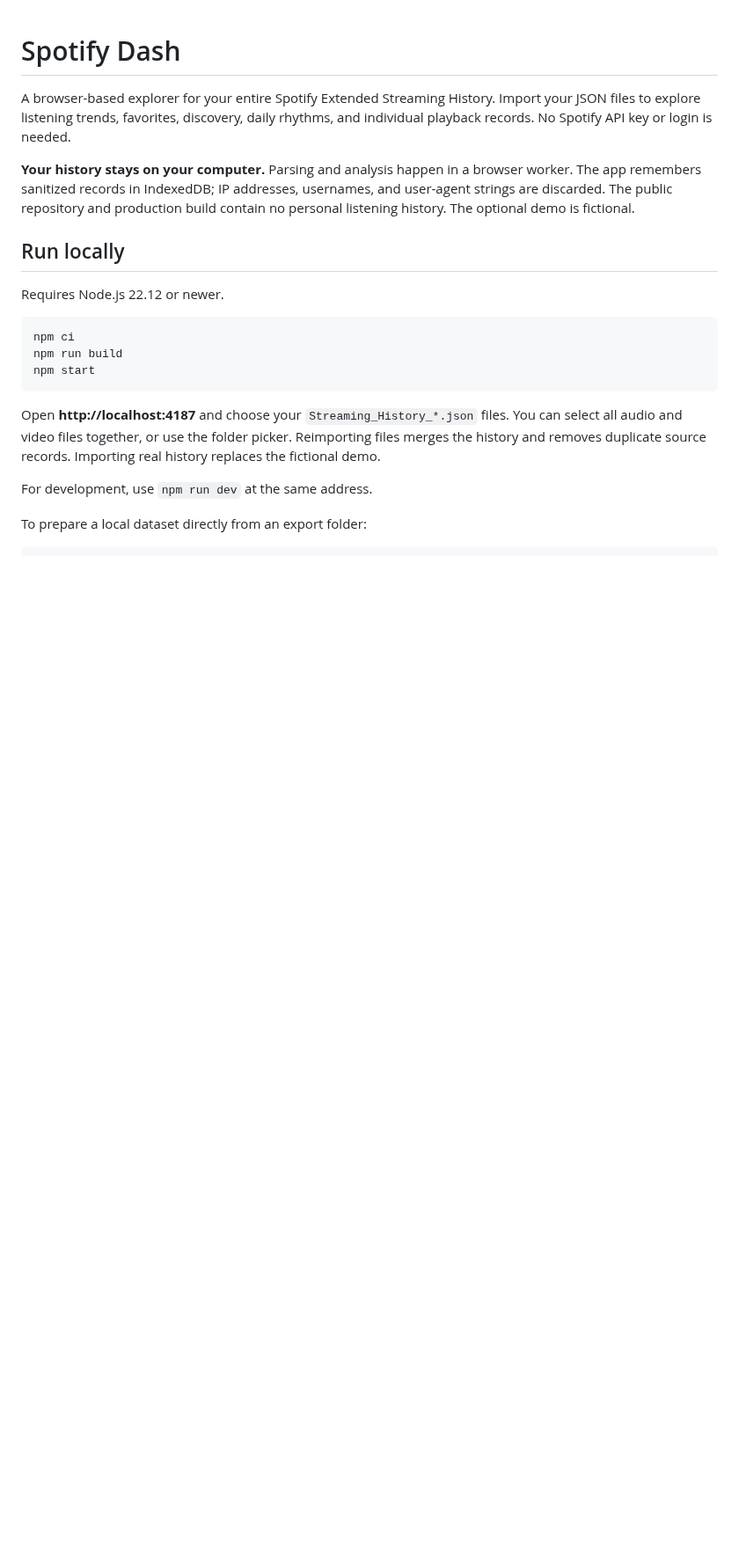
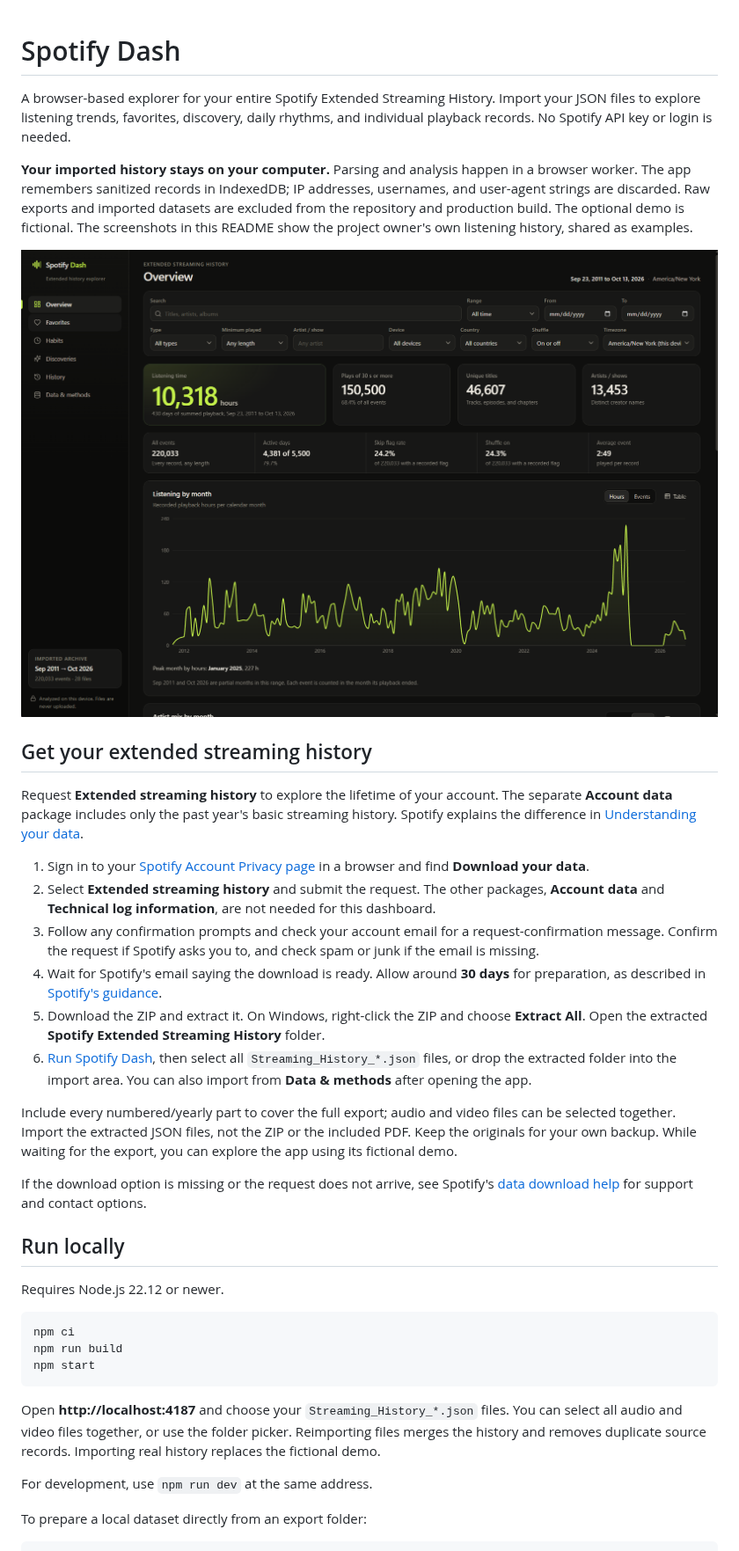
Before and after one commit to xklob/spotify-dash, a Markdown page: README.md, the part around one of its changes. Shown at 88% size. GitHub-like rendering; pictures changed too: docs/screenshots/overview.png (added); blank space fills up the shorter version.

Commit message:
Document Spotify export requests and add dashboard screenshots

```diff
--- a/README.md
+++ b/README.md
@@ -2,7 +2,24 @@
 
 A browser-based explorer for your entire Spotify Extended Streaming History. Import your JSON files to explore listening trends, favorites, discovery, daily rhythms, and individual playback records. No Spotify API key or login is needed.
 
-**Your history stays on your computer.** Parsing and analysis happen in a browser worker. The app remembers sanitized records in IndexedDB; IP addresses, usernames, and user-agent strings are discarded. The public repository and production build contain no personal listening history. The optional demo is fictional.
+**Your imported history stays on your computer.** Parsing and analysis happen in a browser worker. The app remembers sanitized records in IndexedDB; IP addresses, usernames, and user-agent strings are discarded. Raw exports and imported datasets are excluded from the repository and production build. The optional demo is fictional. The screenshots in this README show the project owner's own listening history, shared as examples.
+
+![Spotify Dash overview with date and device filters, listening statistics, and a monthly listening chart](docs/screenshots/overview.png)
+
+## Get your extended streaming history
+
+Request **Extended streaming history** to explore the lifetime of your account. The separate **Account data** package includes only the past year's basic streaming history. Spotify explains the difference in [Understanding your data](https://support.spotify.com/us/article/understanding-your-data/).
+
+1. Sign in to your [Spotify Account Privacy page](https://www.spotify.com/account/privacy/) in a browser and find **Download your data**.
+2. Select **Extended streaming history** and submit the request. The other packages, **Account data** and **Technical log information**, are not needed for this dashboard.
+3. Follow any confirmation prompts and check your account email for a request-confirmation message. Confirm the request if Spotify asks you to, and check spam or junk if the email is missing.
+4. Wait for Spotify's email saying the download is ready. Allow around **30 days** for preparation, as described in [Spotify's guidance](https://community.spotify.com/forum/en/discussion/7376480/song-historic-by-date-and-time).
+5. Download the ZIP and extract it. On Windows, right-click the ZIP and choose **Extract All**. Open the extracted **Spotify Extended Streaming History** folder.
+6. [Run Spotify Dash](#run-locally), then select all `Streaming_History_*.json` files, or drop the extracted folder into the import area. You can also import from **Data & methods** after opening the app.
+
+Include every numbered/yearly part to cover the full export; audio and video files can be selected together. Import the extracted JSON files, not the ZIP or the included PDF. Keep the originals for your own backup. While waiting for the export, you can explore the app using its fictional demo.
+
+If the download option is missing or the request does not arrive, see Spotify's [data download help](https://support.spotify.com/us/article/data-rights-and-privacy-settings/) for support and contact options.
 
 ## Run locally
 
```
Also changed, not shown: other parts of README.md (+39 -0 lines), docs/screenshots/album-rankings.png (added), docs/screenshots/artist-rankings.png (added), docs/screenshots/artist-trends.png (added), docs/screenshots/highlights.png (added), docs/screenshots/title-rankings.png (added).
